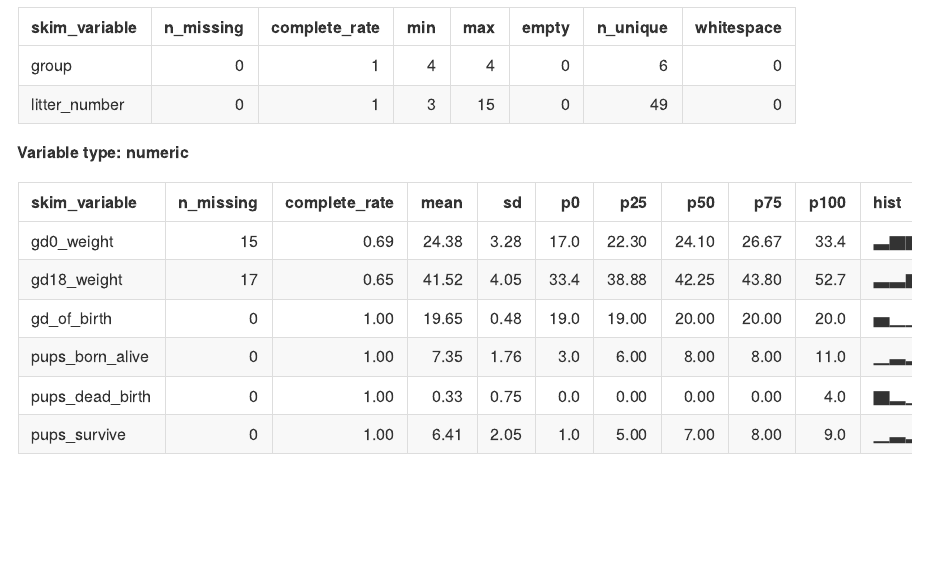
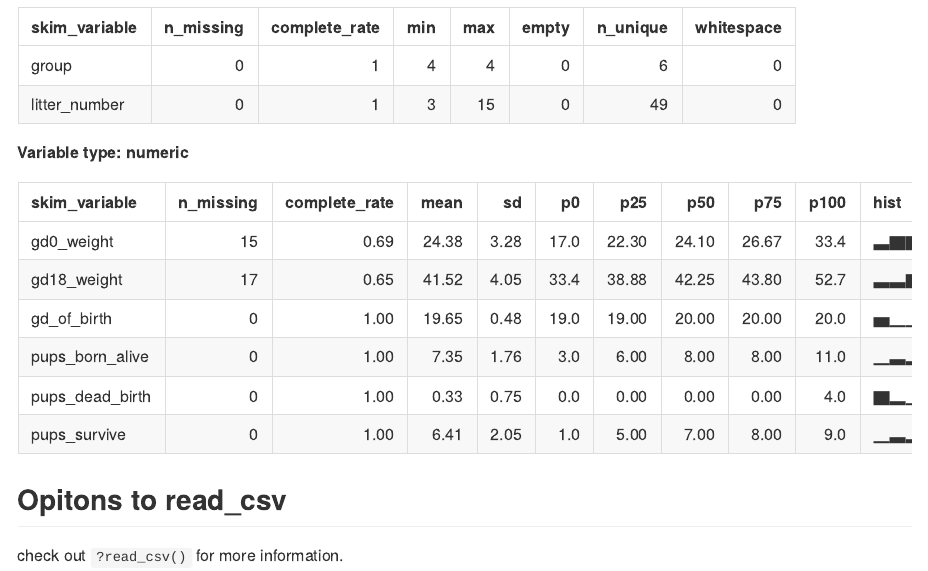
Before and after one commit to AungNWin/data_wrangling_i, an R Markdown document (data_import.Rmd): the page in a window 1100 px wide, from 2220 px down. The pictures show the output file data_import.md that the author committed with the source, drawn offline in the style of GitHub.

Commit message:
look at the help file

````diff
--- a/data_import.Rmd
+++ b/data_import.Rmd
@@ -32,3 +32,8 @@ tail(litters_df)
 ```{r}
 skimr::skim(litters_df)
 ```
+
+
+## Opitons to read_csv
+
+check out `?read_csv()` for more information.
````
Also changed, not shown: data_import.md.
